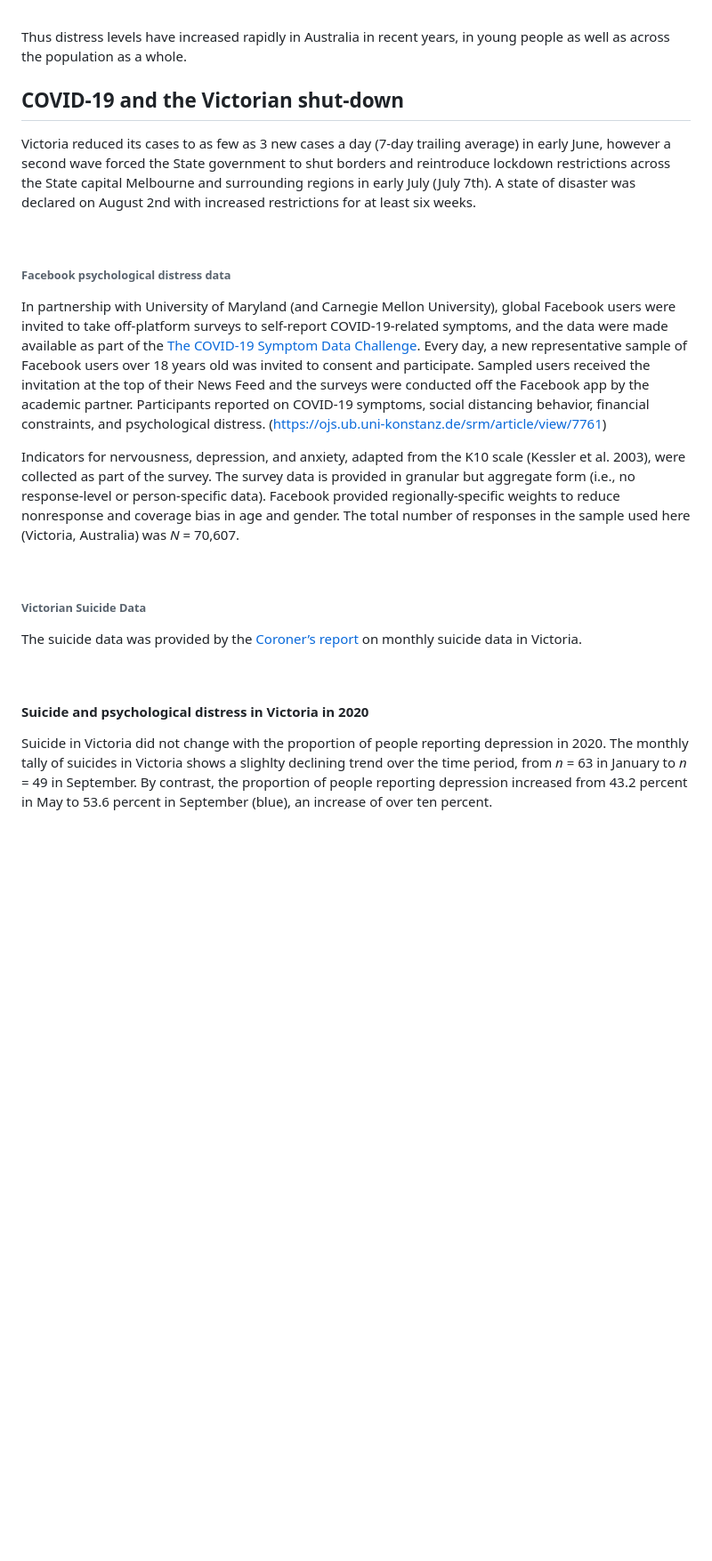
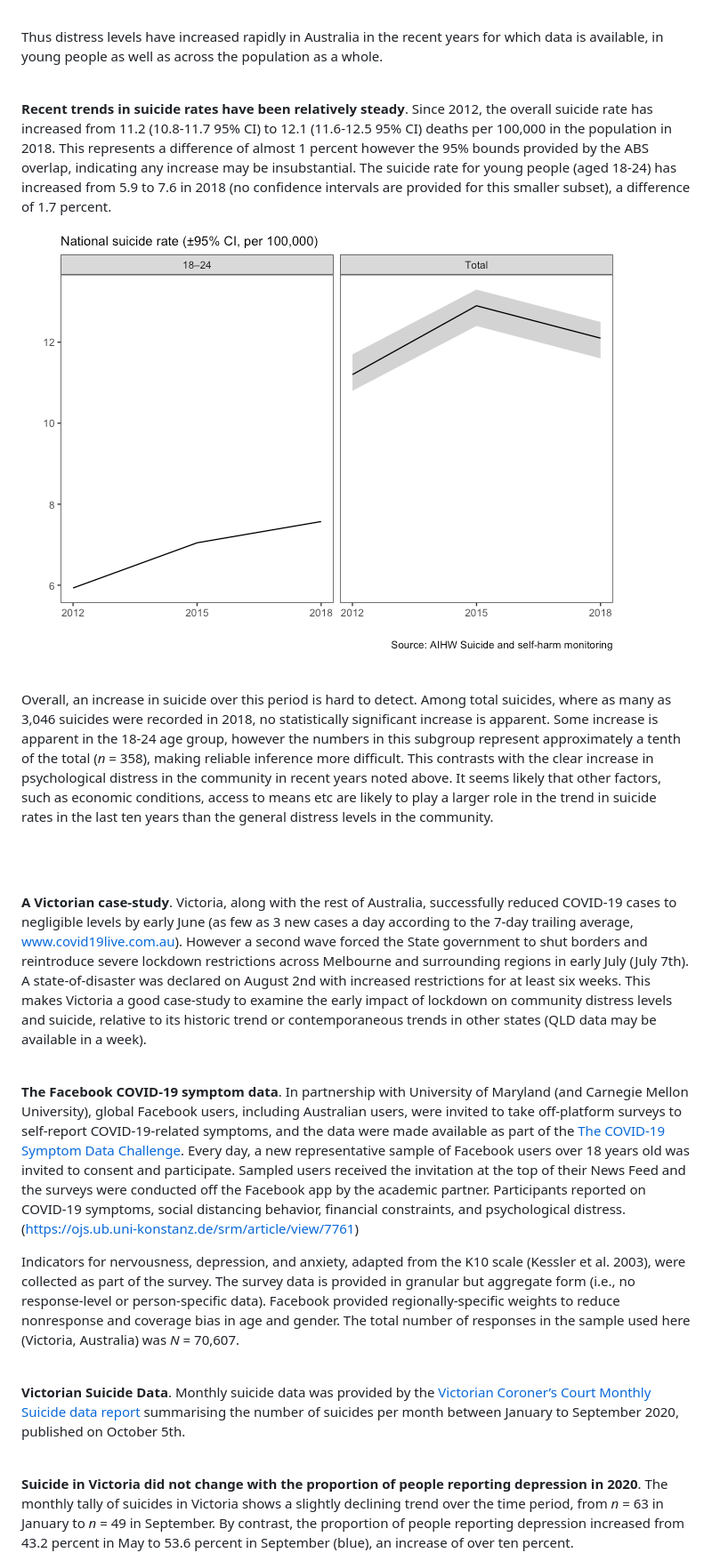
Before and after one commit to datarichard/Enough-rope, a Markdown page: README.md, the part around the change printed below. Shown: that part at 89% size. GitHub-like rendering; pictures changed too: results/plot_suicides-1.png; blank space fills up the shorter version.

```diff
--- a/README.md
+++ b/README.md
@@ -83,26 +87,58 @@ is also well outside the 95% confidence limits.
 
 <br>
 
-Thus distress levels have increased rapidly in Australia in recent
-years, in young people as well as across the population as a whole.
-
-## COVID-19 and the Victorian shut-down
-
-Victoria reduced its cases to as few as 3 new cases a day (7-day
-trailing average) in early June, however a second wave forced the State
-government to shut borders and reintroduce lockdown restrictions across
-the State capital Melbourne and surrounding regions in early July (July
-7th). A state of disaster was declared on August 2nd with increased
-restrictions for at least six weeks.
+Thus distress levels have increased rapidly in Australia in the recent
+years for which data is available, in young people as well as across the
+population as a whole.
 
 <br>
 
-###### Facebook psychological distress data
+**Recent trends in suicide rates have been relatively steady**. Since
+2012, the overall suicide rate has increased from 11.2 (10.8-11.7 95%
+CI) to 12.1 (11.6-12.5 95% CI) deaths per 100,000 in the population in
+2018. This represents a difference of almost 1 percent however the 95%
+bounds provided by the ABS overlap, indicating any increase may be
+insubstantial. The suicide rate for young people (aged 18-24) has
+increased from 5.9 to 7.6 in 2018 (no confidence intervals are provided
+for this smaller subset), a difference of 1.7 percent.
 
-In partnership with University of Maryland (and Carnegie Mellon
-University), global Facebook users were invited to take off-platform
-surveys to self-report COVID-19-related symptoms, and the data were made
-available as part of the [The COVID-19 Symptom Data
+![](results/plot_suicides-1.png)<!-- -->
+
+<br>
+
+Overall, an increase in suicide over this period is hard to detect.
+Among total suicides, where as many as 3,046 suicides were recorded in
+2018, no statistically significant increase is apparent. Some increase
+is apparent in the 18-24 age group, however the numbers in this subgroup
+represent approximately a tenth of the total (*n* = 358), making
+reliable inference more difficult. This contrasts with the clear
+increase in psychological distress in the community in recent years
+noted above. It seems likely that other factors, such as economic
+conditions, access to means etc are likely to play a larger role in the
+trend in suicide rates in the last ten years than the general distress
+levels in the community.
+
+<br><br>
+
+**A Victorian case-study**. Victoria, along with the rest of Australia,
+successfully reduced COVID-19 cases to negligible levels by early June
+(as few as 3 new cases a day according to the 7-day trailing average,
+www.covid19live.com.au). However a second wave forced the State
+government to shut borders and reintroduce severe lockdown restrictions
+across Melbourne and surrounding regions in early July (July 7th). A
+state-of-disaster was declared on August 2nd with increased restrictions
+for at least six weeks. This makes Victoria a good case-study to examine
+the early impact of lockdown on community distress levels and suicide,
+relative to its historic trend or contemporaneous trends in other states
+(QLD data may be available in a week).
+
+<br>
+
+**The Facebook COVID-19 symptom data**. In partnership with University
+of Maryland (and Carnegie Mellon University), global Facebook users,
+including Australian users, were invited to take off-platform surveys to
+self-report COVID-19-related symptoms, and the data were made available
+as part of the [The COVID-19 Symptom Data
 Challenge](https://www.symptomchallenge.org). Every day, a new
 representative sample of Facebook users over 18 years old was invited to
 consent and participate. Sampled users received the invitation at the
@@ -121,22 +157,20 @@ age and gender. The total number of responses in the sample used here
 
 <br>
 
-###### Victorian Suicide Data
-
-The suicide data was provided by the [Coroner’s
+**Victorian Suicide Data**. Monthly suicide data was provided by the
+[Victorian Coroner’s Court Monthly Suicide data
 report](https://www.coronerscourt.vic.gov.au/sites/default/files/2020-10/Coroners%20Court%20Suicide%20Data%20Report%20-%20Report%202%20-%2005102020.pdf)
-on monthly suicide data in Victoria.
+summarising the number of suicides per month between January to
+September 2020, published on October 5th.
 
 <br>
 
-#### Suicide and psychological distress in Victoria in 2020
-
-Suicide in Victoria did not change with the proportion of people
-reporting depression in 2020. The monthly tally of suicides in Victoria
-shows a slighlty declining trend over the time period, from *n* = 63 in
-January to *n* = 49 in September. By contrast, the proportion of people
-reporting depression increased from 43.2 percent in May to 53.6 percent
-in September (blue), an increase of over ten percent.
+**Suicide in Victoria did not change with the proportion of people
+reporting depression in 2020**. The monthly tally of suicides in
+Victoria shows a slightly declining trend over the time period, from *n*
+= 63 in January to *n* = 49 in September. By contrast, the proportion of
+people reporting depression increased from 43.2 percent in May to 53.6
+percent in September (blue), an increase of over ten percent.
 
 ![](results/suicide_2-1.png)<!-- -->
 
```
Also changed, not shown: other parts of README.md (+58 -56 lines), results/suicide_2-1.png, 1 other file.
